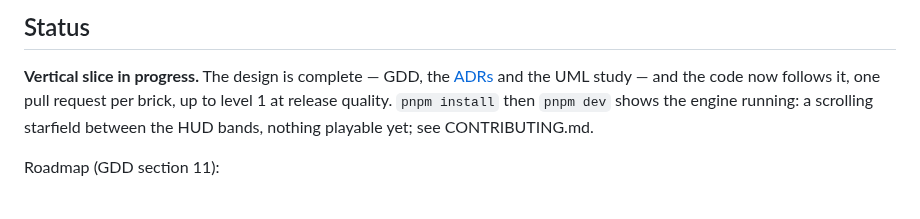
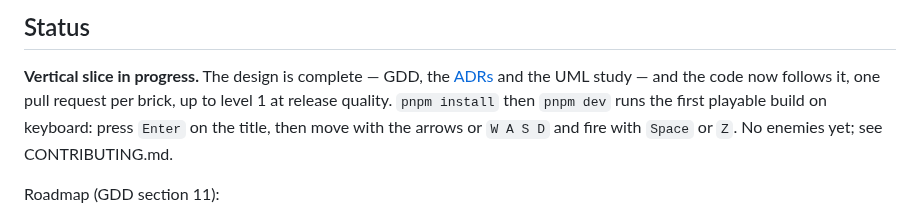
Before and after one commit to benoit-bremaud/retro-shmup, a Markdown page: README.md, the part around the change. GitHub-like rendering.

Commit message:
docs(docs): first playable build in the README, CONTRIBUTING and the project log
Refs #7

Co-Authored-By: Claude Opus 5.5 <noreply@anthropic.com>

```diff
--- a/README.md
+++ b/README.md
@@ -15,8 +15,9 @@ when it is chosen.
 
 **Vertical slice in progress.** The design is complete — GDD, the
 [ADRs](docs/decisions/README.md) and the UML study — and the code now follows it, one pull request per brick, up to level 1 at release
-quality. `pnpm install` then `pnpm dev` shows the engine running: a scrolling starfield between
-the HUD bands, nothing playable yet; see CONTRIBUTING.md.
+quality. `pnpm install` then `pnpm dev` runs the first playable build on keyboard: press `Enter`
+on the title, then move with the arrows or `W A S D` and fire with `Space` or `Z`. No enemies
+yet; see CONTRIBUTING.md.
 
 Roadmap (GDD section 11):
 
```
Also changed, not shown: CONTRIBUTING.md (+1 -0 lines), PROJECT_LOG.md (+19 -0 lines).
